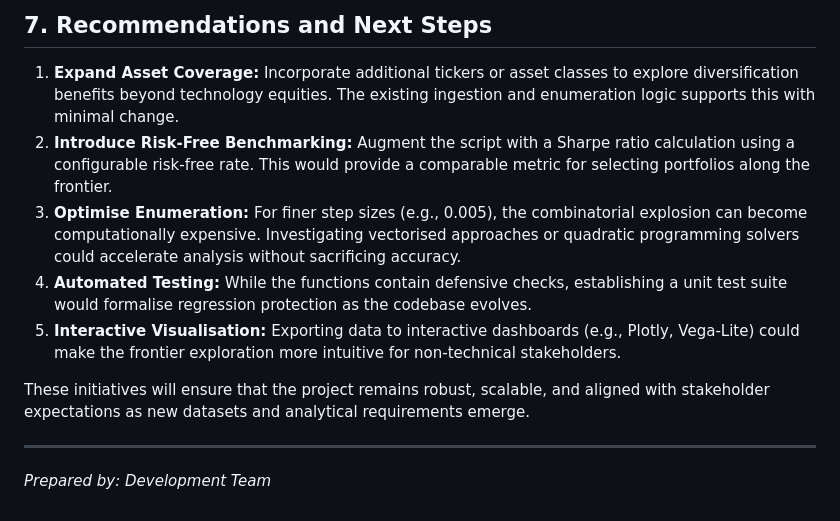
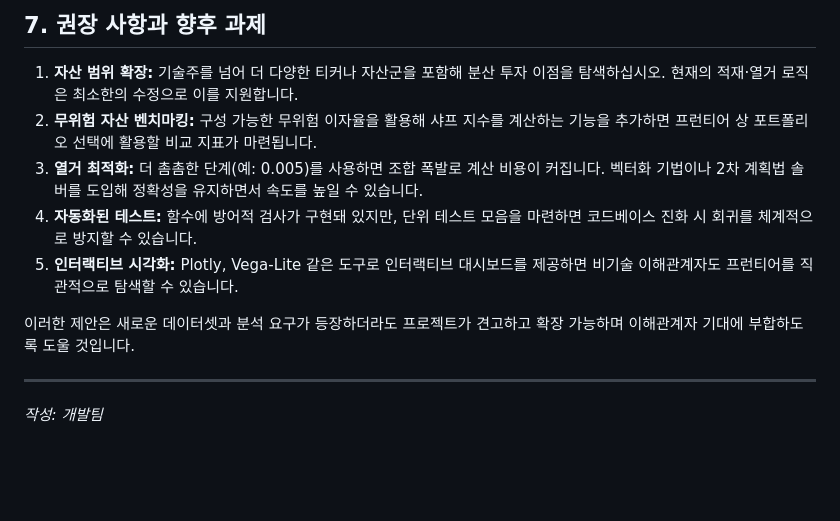
Before and after one commit to Joocheol/20251020, a Markdown page: docs/progress_report.md, the part around one of its changes. Drawn GitHub-style; blank space fills up the shorter version.

Commit message:
docs: translate progress report to Korean

```diff
--- a/docs/progress_report.md
+++ b/docs/progress_report.md
@@ -60,12 +60,12 @@ Although the current dataset contains three equities, the architecture scales to
 
-## 7. Recommendations and Next Steps
-1. **Expand Asset Coverage:** Incorporate additional tickers or asset classes to explore diversification benefits beyond technology equities. The existing ingestion and enumeration logic supports this with minimal change.
-2. **Introduce Risk-Free Benchmarking:** Augment the script with a Sharpe ratio calculation using a configurable risk-free rate. This would provide a comparable metric for selecting portfolios along the frontier.
-3. **Optimise Enumeration:** For finer step sizes (e.g., 0.005), the combinatorial explosion can become computationally expensive. Investigating vectorised approaches or quadratic programming solvers could accelerate analysis without sacrificing accuracy.
-4. **Automated Testing:** While the functions contain defensive checks, establishing a unit test suite would formalise regression protection as the codebase evolves.
-5. **Interactive Visualisation:** Exporting data to interactive dashboards (e.g., Plotly, Vega-Lite) could make the frontier exploration more intuitive for non-technical stakeholders.
+## 7. 권장 사항과 향후 과제
+1. **자산 범위 확장:** 기술주를 넘어 더 다양한 티커나 자산군을 포함해 분산 투자 이점을 탐색하십시오. 현재의 적재·열거 로직은 최소한의 수정으로 이를 지원합니다.
+2. **무위험 자산 벤치마킹:** 구성 가능한 무위험 이자율을 활용해 샤프 지수를 계산하는 기능을 추가하면 프런티어 상 포트폴리오 선택에 활용할 비교 지표가 마련됩니다.
+3. **열거 최적화:** 더 촘촘한 단계(예: 0.005)를 사용하면 조합 폭발로 계산 비용이 커집니다. 벡터화 기법이나 2차 계획법 솔버를 도입해 정확성을 유지하면서 속도를 높일 수 있습니다.
+4. **자동화된 테스트:** 함수에 방어적 검사가 구현돼 있지만, 단위 테스트 모음을 마련하면 코드베이스 진화 시 회귀를 체계적으로 방지할 수 있습니다.
+5. **인터랙티브 시각화:** Plotly, Vega-Lite 같은 도구로 인터랙티브 대시보드를 제공하면 비기술 이해관계자도 프런티어를 직관적으로 탐색할 수 있습니다.
 
-These initiatives will ensure that the project remains robust, scalable, and aligned with stakeholder expectations as new datasets and analytical requirements emerge.
+이러한 제안은 새로운 데이터셋과 분석 요구가 등장하더라도 프로젝트가 견고하고 확장 가능하며 이해관계자 기대에 부합하도록 도울 것입니다.
 
 ---
-*Prepared by: Development Team*
+*작성: 개발팀*
```
Also changed, not shown: other parts of docs/progress_report.md (+41 -41 lines).
